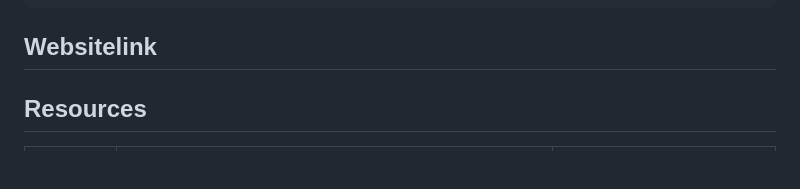
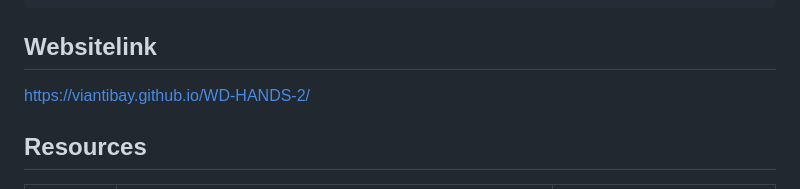
Before and after one commit to VianTibay/WD-HANDS-2, a Markdown page: readme.md, the part around the change. Rendered like a GitHub page; blank space fills up the shorter version.

Commit message:
added the link of the website

````diff
--- a/readme.md
+++ b/readme.md
@@ -118,10 +118,7 @@ WD-ProjectName
 ```
 ## Websitelink
 
-
-
-
-
+https://viantibay.github.io/WD-HANDS-2/
 
 ## Resources
 
````
